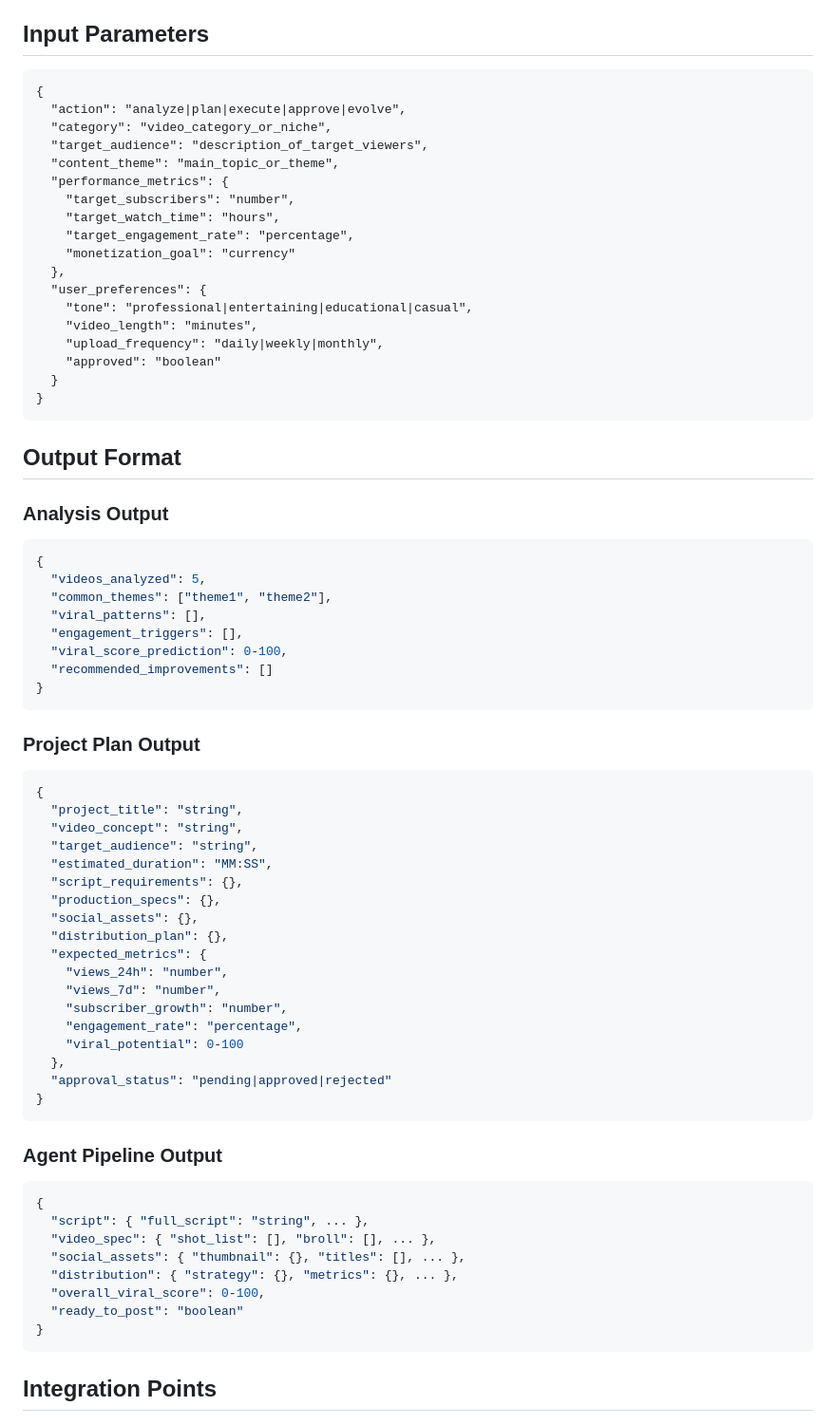
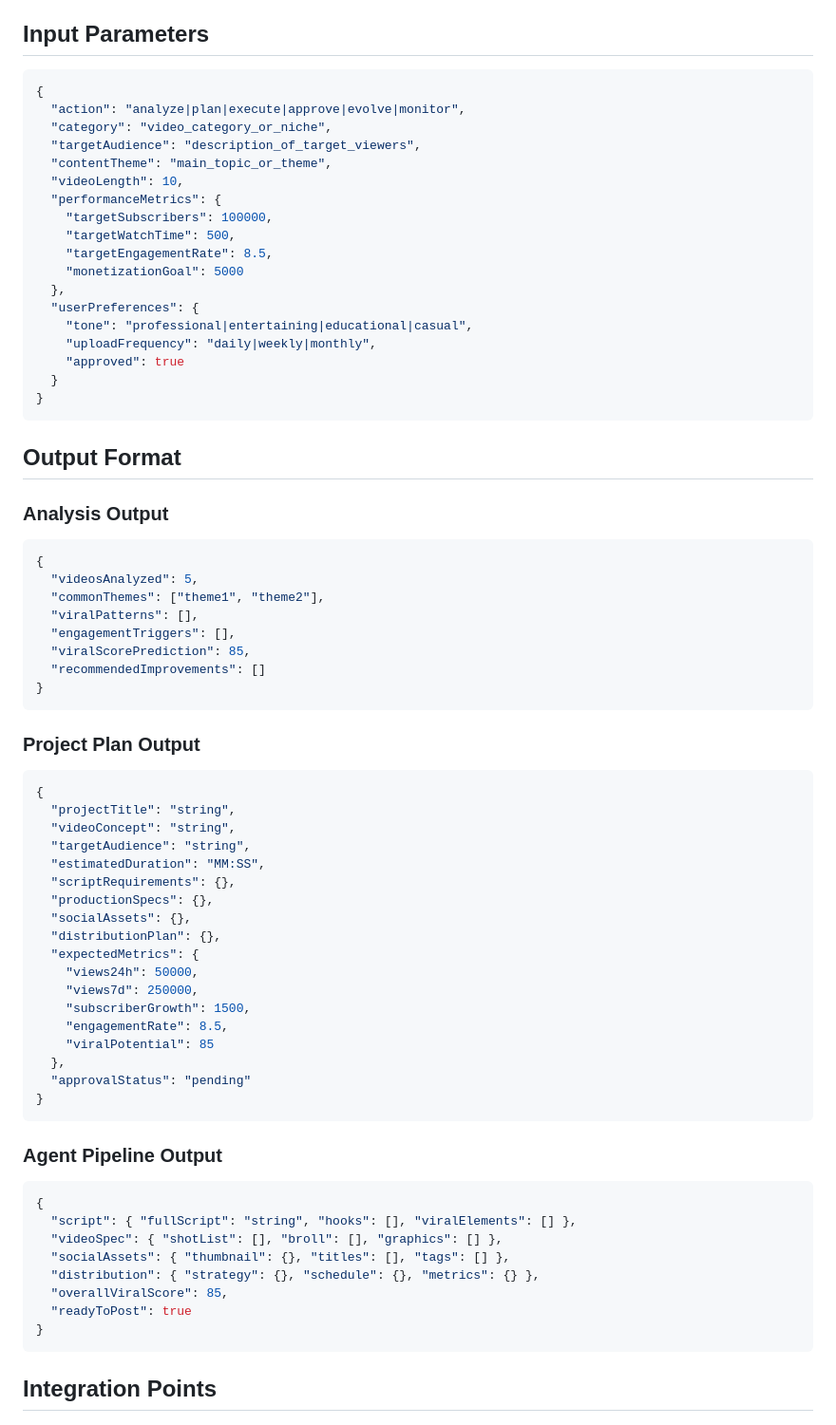
Before and after one commit to globalprimeessentialshop-debug/viral-youtube-content-engine, a Markdown page: SKILL.md, the part around one of its changes. Shown at 95% size. Rendered like a GitHub page.

````diff
--- a/SKILL.md
+++ b/SKILL.md
@@ -57,23 +127,23 @@ Master Brain Agent system for autonomous YouTube content creation. Orchestrates
 
 ## Input Parameters
 
-```
+```json
 {
-  "action": "analyze|plan|execute|approve|evolve",
+  "action": "analyze|plan|execute|approve|evolve|monitor",
   "category": "video_category_or_niche",
-  "target_audience": "description_of_target_viewers",
-  "content_theme": "main_topic_or_theme",
-  "performance_metrics": {
-    "target_subscribers": "number",
-    "target_watch_time": "hours",
-    "target_engagement_rate": "percentage",
-    "monetization_goal": "currency"
+  "targetAudience": "description_of_target_viewers",
+  "contentTheme": "main_topic_or_theme",
+  "videoLength": 10,
+  "performanceMetrics": {
+    "targetSubscribers": 100000,
+    "targetWatchTime": 500,
+    "targetEngagementRate": 8.5,
+    "monetizationGoal": 5000
   },
-  "user_preferences": {
+  "userPreferences": {
     "tone": "professional|entertaining|educational|casual",
-    "video_length": "minutes",
-    "upload_frequency": "daily|weekly|monthly",
-    "approved": "boolean"
+    "uploadFrequency": "daily|weekly|monthly",
+    "approved": true
   }
 }
 ```
@@ -83,46 +153,46 @@ Master Brain Agent system for autonomous YouTube content creation. Orchestrates
 ### Analysis Output
 ```json
 {
-  "videos_analyzed": 5,
-  "common_themes": ["theme1", "theme2"],
-  "viral_patterns": [],
-  "engagement_triggers": [],
-  "viral_score_prediction": 0-100,
-  "recommended_improvements": []
+  "videosAnalyzed": 5,
+  "commonThemes": ["theme1", "theme2"],
+  "viralPatterns": [],
+  "engagementTriggers": [],
+  "viralScorePrediction": 85,
+  "recommendedImprovements": []
 }
 ```
 
 ### Project Plan Output
 ```json
 {
-  "project_title": "string",
-  "video_concept": "string",
-  "target_audience": "string",
-  "estimated_duration": "MM:SS",
-  "script_requirements": {},
-  "production_specs": {},
-  "social_assets": {},
-  "distribution_plan": {},
-  "expected_metrics": {
-    "views_24h": "number",
-    "views_7d": "number",
-    "subscriber_growth": "number",
-    "engagement_rate": "percentage",
-    "viral_potential": 0-100
+  "projectTitle": "string",
+  "videoConcept": "string",
+  "targetAudience": "string",
+  "estimatedDuration": "MM:SS",
+  "scriptRequirements": {},
+  "productionSpecs": {},
+  "socialAssets": {},
+  "distributionPlan": {},
+  "expectedMetrics": {
+    "views24h": 50000,
+    "views7d": 250000,
+    "subscriberGrowth": 1500,
+    "engagementRate": 8.5,
+    "viralPotential": 85
   },
-  "approval_status": "pending|approved|rejected"
+  "approvalStatus": "pending"
 }
 ```
 
 ### Agent Pipeline Output
 ```json
 {
-  "script": { "full_script": "string", ... },
-  "video_spec": { "shot_list": [], "broll": [], ... },
-  "social_assets": { "thumbnail": {}, "titles": [], ... },
-  "distribution": { "strategy": {}, "metrics": {}, ... },
-  "overall_viral_score": 0-100,
-  "ready_to_post": "boolean"
+  "script": { "fullScript": "string", "hooks": [], "viralElements": [] },
+  "videoSpec": { "shotList": [], "broll": [], "graphics": [] },
+  "socialAssets": { "thumbnail": {}, "titles": [], "tags": [] },
+  "distribution": { "strategy": {}, "schedule": {}, "metrics": {} },
+  "overallViralScore": 85,
+  "readyToPost": true
 }
 ```
 
````
Also changed, not shown: other parts of SKILL.md (+157 -71 lines).
